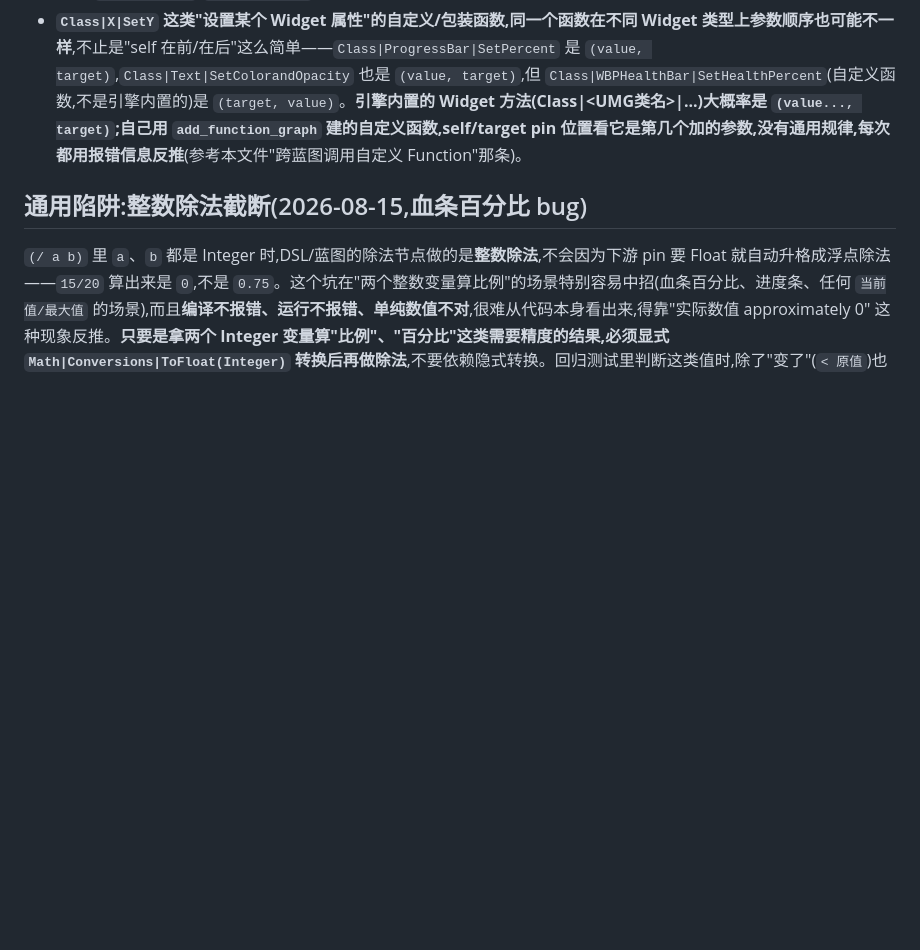
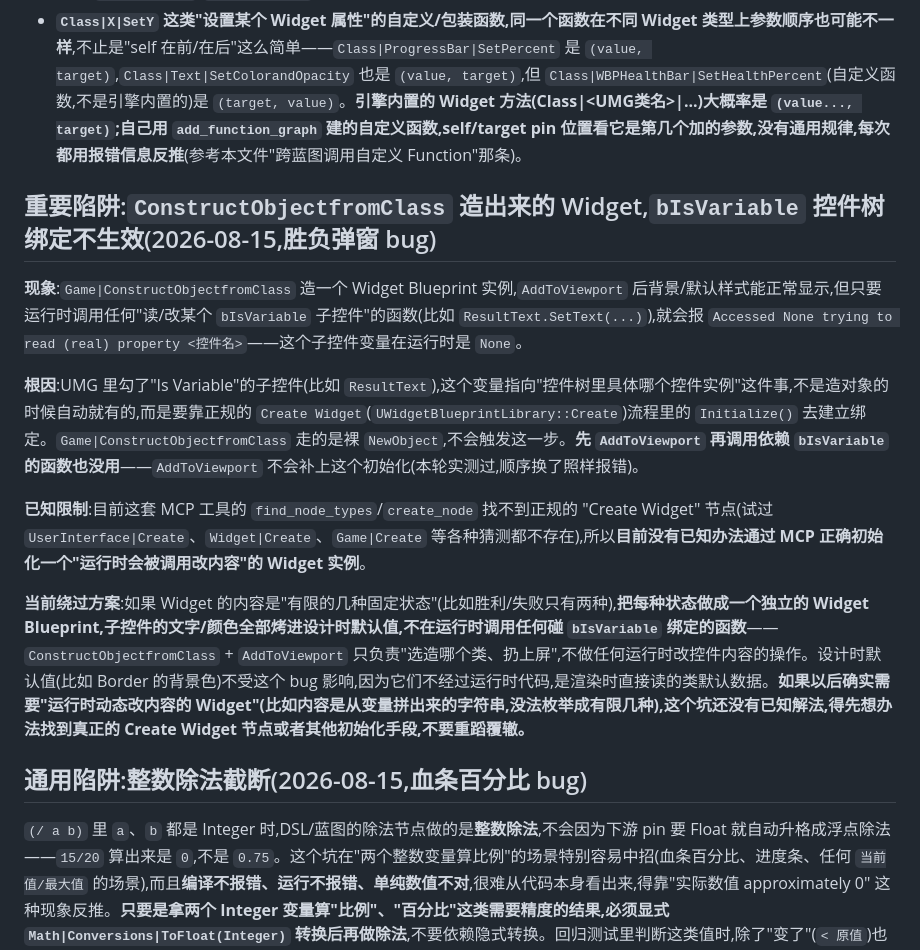
Before and after one commit to czha5000/pokechess, a Markdown page: UE节点备忘录.md, the part around the change. GitHub-like rendering; blank space fills up the shorter version.

```diff
--- a/UE节点备忘录.md
+++ b/UE节点备忘录.md
@@ -71,6 +71,16 @@
 - **DSL 里没有"可变的循环计数器/累加器"原语**——`bind` 只是给某个节点的输出取个名字,不能在 `for` 循环里被反复重新赋值当计数器用。需要"遍历一堆东西、累加/标记状态"这种逻辑时,老老实实用**Function 的局部变量**(`add_variable(...,graph=<该函数的graph引用>)` 建局部 bool/int 变量),循环体内用 `Variables|Default|SetX`/`GetX` 读写它,和用类成员变量的语法完全一样,只是作用域局部于这个 Function。本轮 `CheckVictoryCondition` 用两个局部 bool(`AllyAliveTmp`/`EnemyAliveTmp`)分别标记"循环过程中有没有见到我方/敌方单位"就是这个模式。
 - **`Class|X|SetY` 这类"设置某个 Widget 属性"的自定义/包装函数,同一个函数在不同 Widget 类型上参数顺序也可能不一样**,不止是"self 在前/在后"这么简单——`Class|ProgressBar|SetPercent` 是 `(value, target)`,`Class|Text|SetColorandOpacity` 也是 `(value, target)`,但 `Class|WBPHealthBar|SetHealthPercent`(自定义函数,不是引擎内置的)是 `(target, value)`。**引擎内置的 Widget 方法(Class|<UMG类名>|...)大概率是 `(value..., target)`;自己用 `add_function_graph` 建的自定义函数,self/target pin 位置看它是第几个加的参数,没有通用规律,每次都用报错信息反推**(参考本文件"跨蓝图调用自定义 Function"那条)。
 
+## 重要陷阱:`ConstructObjectfromClass` 造出来的 Widget,`bIsVariable` 控件树绑定不生效(2026-08-15,胜负弹窗 bug)
+
+**现象**:`Game|ConstructObjectfromClass` 造一个 Widget Blueprint 实例,`AddToViewport` 后背景/默认样式能正常显示,但只要运行时调用任何"读/改某个 `bIsVariable` 子控件"的函数(比如 `ResultText.SetText(...)`),就会报 `Accessed None trying to read (real) property <控件名>`——这个子控件变量在运行时是 `None`。
+
+**根因**:UMG 里勾了"Is Variable"的子控件(比如 `ResultText`),这个变量指向"控件树里具体哪个控件实例"这件事,不是造对象的时候自动就有的,而是要靠正规的 `Create Widget`(`UWidgetBlueprintLibrary::Create`)流程里的 `Initialize()` 去建立绑定。`Game|ConstructObjectfromClass` 走的是裸 `NewObject`,不会触发这一步。**先 `AddToViewport` 再调用依赖 `bIsVariable` 的函数也没用**——`AddToViewport` 不会补上这个初始化(本轮实测过,顺序换了照样报错)。
+
+**已知限制**:目前这套 MCP 工具的 `find_node_types`/`create_node` 找不到正规的 "Create Widget" 节点(试过 `UserInterface|Create`、`Widget|Create`、`Game|Create` 等各种猜测都不存在),所以**目前没有已知办法通过 MCP 正确初始化一个"运行时会被调用改内容"的 Widget 实例**。
+
+**当前绕过方案**:如果 Widget 的内容是"有限的几种固定状态"(比如胜利/失败只有两种),**把每种状态做成一个独立的 Widget Blueprint,子控件的文字/颜色全部烤进设计时默认值,不在运行时调用任何碰 `bIsVariable` 绑定的函数**——`ConstructObjectfromClass` + `AddToViewport` 只负责"选造哪个类、扔上屏",不做任何运行时改控件内容的操作。设计时默认值(比如 Border 的背景色)不受这个 bug 影响,因为它们不经过运行时代码,是渲染时直接读的类默认数据。**如果以后确实需要"运行时动态改内容的 Widget"(比如内容是从变量拼出来的字符串,没法枚举成有限几种),这个坑还没有已知解法,得先想办法找到真正的 Create Widget 节点或者其他初始化手段,不要重蹈覆辙。**
+
 ## 通用陷阱:整数除法截断(2026-08-15,血条百分比 bug)
 
 `(/ a b)` 里 `a`、`b` 都是 Integer 时,DSL/蓝图的除法节点做的是**整数除法**,不会因为下游 pin 要 Float 就自动升格成浮点除法——`15/20` 算出来是 `0`,不是 `0.75`。这个坑在"两个整数变量算比例"的场景特别容易中招(血条百分比、进度条、任何 `当前值/最大值` 的场景),而且**编译不报错、运行不报错、单纯数值不对**,很难从代码本身看出来,得靠"实际数值 approximately 0" 这种现象反推。**只要是拿两个 Integer 变量算"比例"、"百分比"这类需要精度的结果,必须显式 `Math|Conversions|ToFloat(Integer)` 转换后再做除法**,不要依赖隐式转换。回归测试里判断这类值时,除了"变了"(`< 原值`)也要顺手判断"没被腰斩成 0"(`> 0`),否则测试会把这个 bug 放过去(本轮真实踩过:`T6` 断言写成"< 1.0"没抓到,加了个"> 0.0"的 `T6b` 才抓到)。
```
Also changed, not shown: UE测试用例.md (+1 -1 lines), UE蓝图状态.md (+13 -7 lines).
